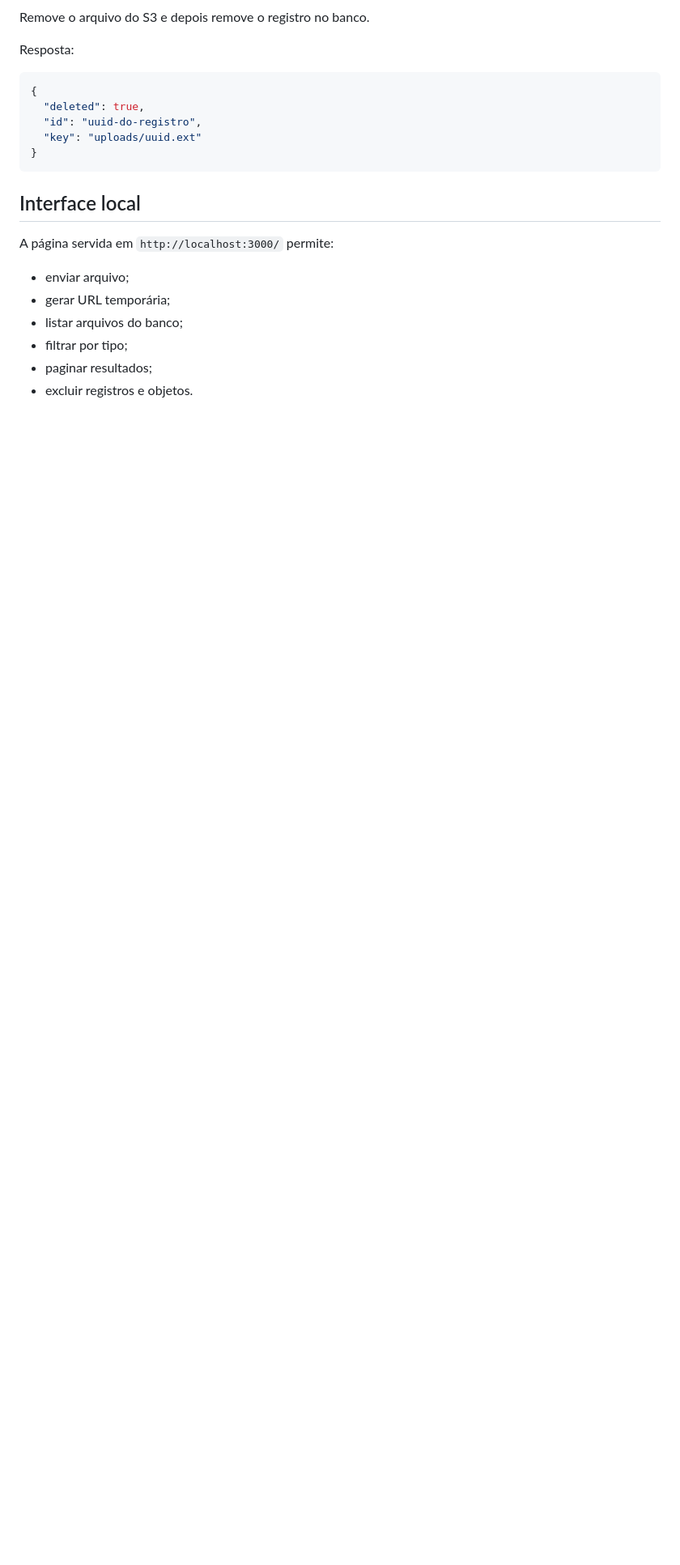
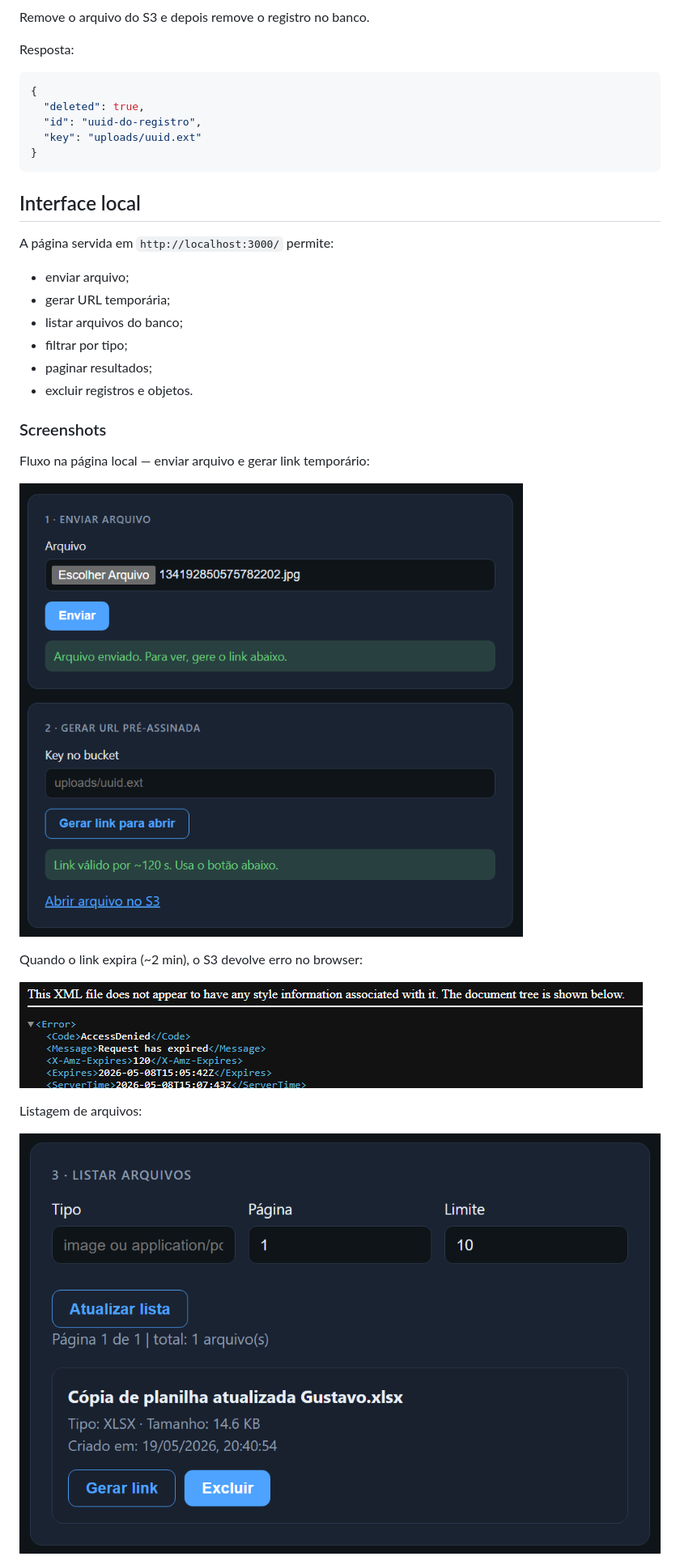
Before and after one commit to Guig-a/AWS-S3, a Markdown page: README.md, the part around the change printed below. Shown: that part at 81% size. Drawn GitHub-style; pictures changed too: imagens/listar-arquivos.png (added); blank space fills up the shorter version.

Commit message:
docs: adiciona screenshots ao README e explicito .env ignore

```diff
--- a/README.md
+++ b/README.md
@@ -104,3 +104,17 @@ A página servida em `http://localhost:3000/` permite:
 - paginar resultados;
 - excluir registros e objetos.
 
+### Screenshots
+
+Fluxo na página local — enviar arquivo e gerar link temporário:
+
+![Upload e gerar link](./imagens/upload-url.png)
+
+Quando o link expira (~2 min), o S3 devolve erro no browser:
+
+![Link pré-assinado expirado](./imagens/expirado.png)
+
+Listagem de arquivos:
+
+![Listar arquivos na UI](./imagens/listar-arquivos.png)
+
```
Also changed, not shown: other parts of README.md (+4 -0 lines), imagens/e2etest.png (added), 1 other file.
